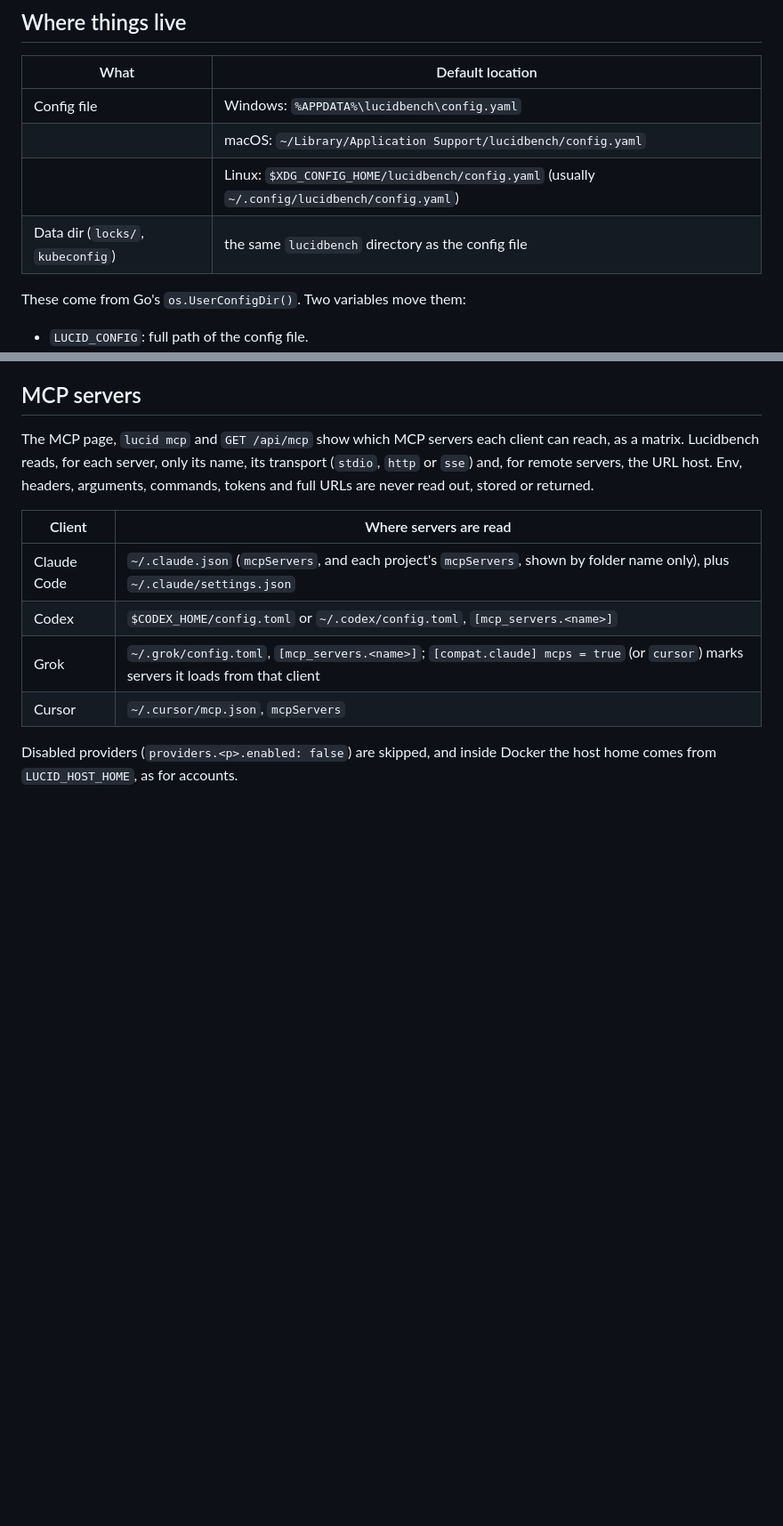
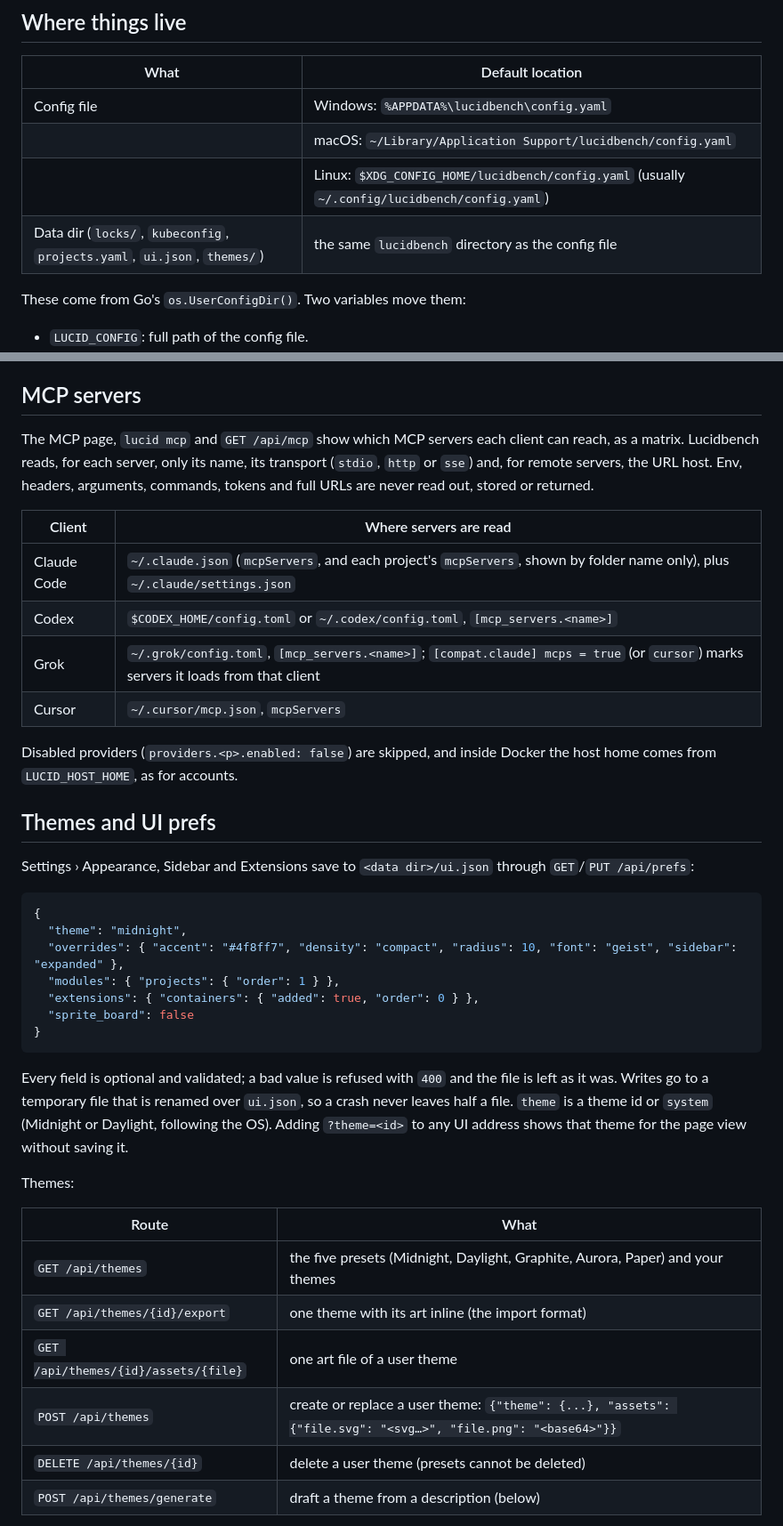
Before and after one commit to ChinmayGit8765/lucidbench, a Markdown page: docs/CONFIG.md, 2 parts joined by grey strips. Shown at 89% size. Drawn GitHub-style; blank space fills up the shorter version.

````diff
--- a/docs/CONFIG.md
+++ b/docs/CONFIG.md
@@ -12,7 +12,7 @@ locations.
 | Config file | Windows: `%APPDATA%\lucidbench\config.yaml` |
 | | macOS: `~/Library/Application Support/lucidbench/config.yaml` |
 | | Linux: `$XDG_CONFIG_HOME/lucidbench/config.yaml` (usually `~/.config/lucidbench/config.yaml`) |
-| Data dir (`locks/`, `kubeconfig`) | the same `lucidbench` directory as the config file |
+| Data dir (`locks/`, `kubeconfig`, `projects.yaml`, `ui.json`, `themes/`) | the same `lucidbench` directory as the config file |
 
 These come from Go's `os.UserConfigDir()`. Two variables move them:
 
@@ -179,3 +179,35 @@ read out, stored or returned.
 Disabled providers (`providers.<p>.enabled: false`) are skipped, and inside
 Docker the host home comes from `LUCID_HOST_HOME`, as for accounts.
 
+## Themes and UI prefs
+
+Settings › Appearance, Sidebar and Extensions save to `<data dir>/ui.json`
+through `GET`/`PUT /api/prefs`:
+
+```json
+{
+  "theme": "midnight",
+  "overrides": { "accent": "#4f8ff7", "density": "compact", "radius": 10, "font": "geist", "sidebar": "expanded" },
+  "modules": { "projects": { "order": 1 } },
+  "extensions": { "containers": { "added": true, "order": 0 } },
+  "sprite_board": false
+}
+```
+
+Every field is optional and validated; a bad value is refused with `400` and
+the file is left as it was. Writes go to a temporary file that is renamed
+over `ui.json`, so a crash never leaves half a file. `theme` is a theme id or
+`system` (Midnight or Daylight, following the OS). Adding `?theme=<id>` to
+any UI address shows that theme for the page view without saving it.
+
+Themes:
+
+| Route | What |
+|---|---|
+| `GET /api/themes` | the five presets (Midnight, Daylight, Graphite, Aurora, Paper) and your themes |
+| `GET /api/themes/{id}/export` | one theme with its art inline (the import format) |
+| `GET /api/themes/{id}/assets/{file}` | one art file of a user theme |
+| `POST /api/themes` | create or replace a user theme: `{"theme": {...}, "assets": {"file.svg": "<svg…>", "file.png": "<base64>"}}` |
+| `DELETE /api/themes/{id}` | delete a user theme (presets cannot be deleted) |
+| `POST /api/themes/generate` | draft a theme from a description (below) |
+
````
Also changed, not shown: other parts of docs/CONFIG.md (+73 -1 lines), docs/EXTENDING.md (added, +116 -0 lines).
